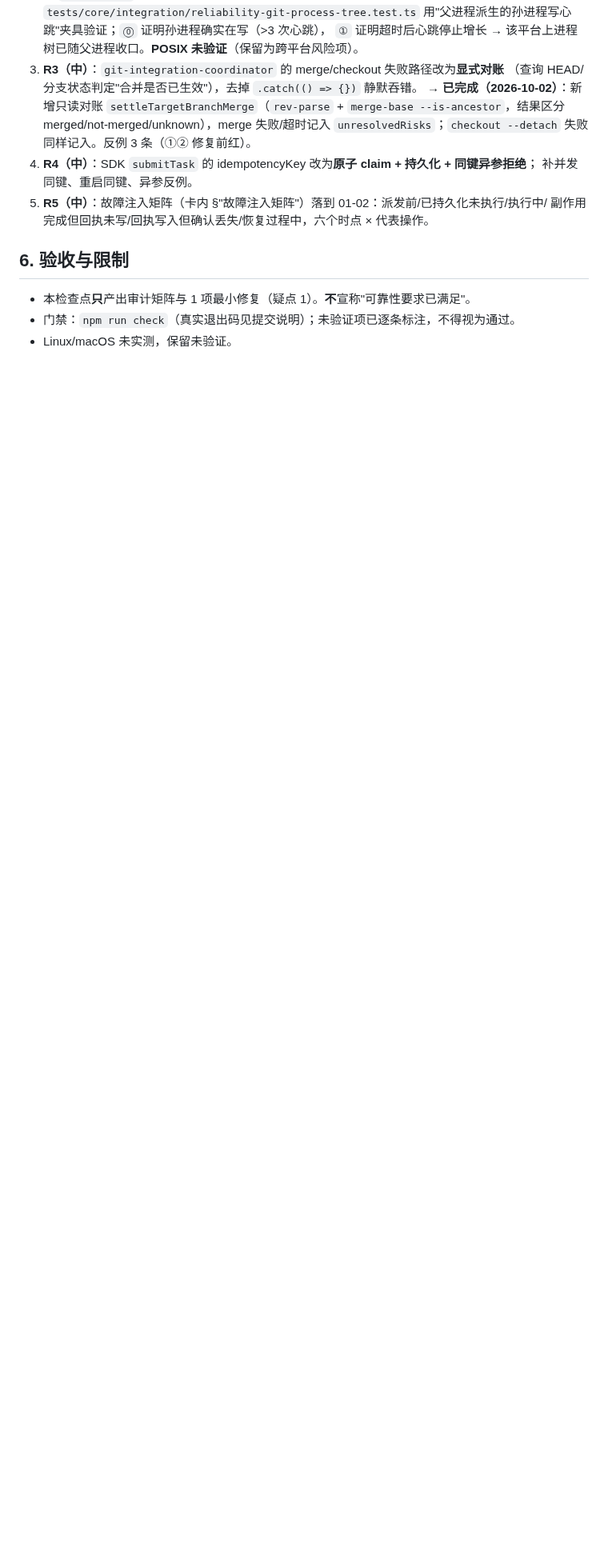
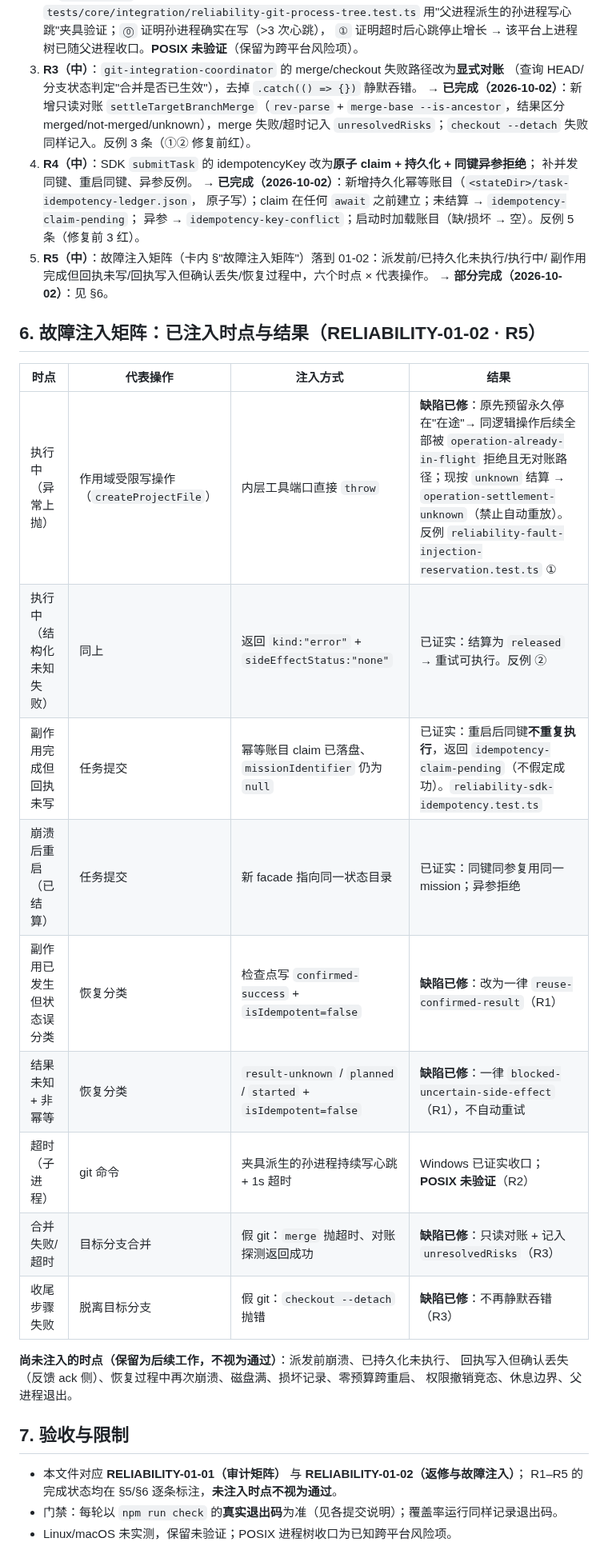
Before and after one commit to Darkhe55/Astarray, a Markdown page: docs/reports/RELIABILITY_01_01_AUDIT_MATRIX_2026-10-02.md, the part around the change. Shown at 80% size. GitHub-like rendering; blank space fills up the shorter version.

Commit message:
docs(reliability): 补故障注入矩阵记录并收口 RELIABILITY-01-02
- §5 更新 R4（SDK 幂等键）与 R5 的完成状态；
- 新增 §6「故障注入矩阵：已注入时点与结果」表：执行中异常/结构化未知失败、
  副作用完成但回执未写、崩溃后重启、状态误分类、结果未知非幂等、子进程超时、
  合并失败/超时、收尾步骤失败——逐条给出注入方式与结果（含已修缺陷与未验证项）；
- 明确列出**尚未注入**的时点（派发前、已持久化未执行、回执确认丢失、恢复中再崩溃、
  磁盘满、损坏记录、零预算跨重启、权限撤销竞态、休息边界、父进程退出），
  不视为通过；
- §7 收口验收与限制（R1–R5 状态、真实退出码口径、POSIX 未验证）。

纯文档改动，无生产代码变更。

```diff
--- a/docs/reports/RELIABILITY_01_01_AUDIT_MATRIX_2026-10-02.md
+++ b/docs/reports/RELIABILITY_01_01_AUDIT_MATRIX_2026-10-02.md
@@ -118,11 +118,34 @@
    `unresolvedRisks`；`checkout --detach` 失败同样记入。反例 3 条（①② 修复前红）。
 4. **R4（中）**：SDK `submitTask` 的 idempotencyKey 改为**原子 claim + 持久化 + 同键异参拒绝**；
    补并发同键、重启同键、异参反例。
+   → **已完成（2026-10-02）**：新增持久化幂等账目（`<stateDir>/task-idempotency-ledger.json`，
+   原子写）；claim 在任何 `await` 之前建立；未结算 → `idempotency-claim-pending`；
+   异参 → `idempotency-key-conflict`；启动时加载账目（缺/损坏 → 空）。反例 5 条（修复前 3 红）。
 5. **R5（中）**：故障注入矩阵（卡内 §"故障注入矩阵"）落到 01-02：派发前/已持久化未执行/执行中/
    副作用完成但回执未写/回执写入但确认丢失/恢复过程中，六个时点 × 代表操作。
+   → **部分完成（2026-10-02）**：见 §6。
 
-## 6. 验收与限制
+## 6. 故障注入矩阵：已注入时点与结果（RELIABILITY-01-02 · R5）
 
-- 本检查点**只**产出审计矩阵与 1 项最小修复（疑点 1）。**不**宣称"可靠性要求已满足"。
-- 门禁：`npm run check`（真实退出码见提交说明）；未验证项已逐条标注，不得视为通过。
-- Linux/macOS 未实测，保留未验证。
+| 时点 | 代表操作 | 注入方式 | 结果 |
+| --- | --- | --- | --- |
+| 执行中（异常上抛） | 作用域受限写操作（`createProjectFile`） | 内层工具端口直接 `throw` | **缺陷已修**：原先预留永久停在"在途"→ 同逻辑操作后续全部被 `operation-already-in-flight` 拒绝且无对账路径；现按 `unknown` 结算 → `operation-settlement-unknown`（禁止自动重放）。反例 `reliability-fault-injection-reservation.test.ts` ① |
+| 执行中（结构化未知失败） | 同上 | 返回 `kind:"error"` + `sideEffectStatus:"none"` | 已证实：结算为 `released` → 重试可执行。反例 ② |
+| 副作用完成但回执未写 | 任务提交 | 幂等账目 claim 已落盘、`missionIdentifier` 仍为 `null` | 已证实：重启后同键**不重复执行**，返回 `idempotency-claim-pending`（不假定成功）。`reliability-sdk-idempotency.test.ts` |
+| 崩溃后重启（已结算） | 任务提交 | 新 facade 指向同一状态目录 | 已证实：同键同参复用同一 mission；异参拒绝 |
+| 副作用已发生但状态误分类 | 恢复分类 | 检查点写 `confirmed-success` + `isIdempotent=false` | **缺陷已修**：改为一律 `reuse-confirmed-result`（R1） |
+| 结果未知 + 非幂等 | 恢复分类 | `result-unknown` / `planned` / `started` + `isIdempotent=false` | **缺陷已修**：一律 `blocked-uncertain-side-effect`（R1），不自动重试 |
+| 超时（子进程） | git 命令 | 夹具派生的孙进程持续写心跳 + 1s 超时 | Windows 已证实收口；**POSIX 未验证**（R2） |
+| 合并失败/超时 | 目标分支合并 | 假 git：`merge` 抛超时、对账探测返回成功 | **缺陷已修**：只读对账 + 记入 `unresolvedRisks`（R3） |
+| 收尾步骤失败 | 脱离目标分支 | 假 git：`checkout --detach` 抛错 | **缺陷已修**：不再静默吞错（R3） |
+
+**尚未注入的时点（保留为后续工作，不视为通过）**：派发前崩溃、已持久化未执行、
+回执写入但确认丢失（反馈 ack 侧）、恢复过程中再次崩溃、磁盘满、损坏记录、零预算跨重启、
+权限撤销竞态、休息边界、父进程退出。
+
+## 7. 验收与限制
+
+- 本文件对应 **RELIABILITY-01-01（审计矩阵）** 与 **RELIABILITY-01-02（返修与故障注入）**；
+  R1–R5 的完成状态均在 §5/§6 逐条标注，**未注入时点不视为通过**。
+- 门禁：每轮以 `npm run check` 的**真实退出码**为准（见各提交说明）；覆盖率运行同样记录退出码。
+- Linux/macOS 未实测，保留未验证；POSIX 进程树收口为已知跨平台风险项。
```
